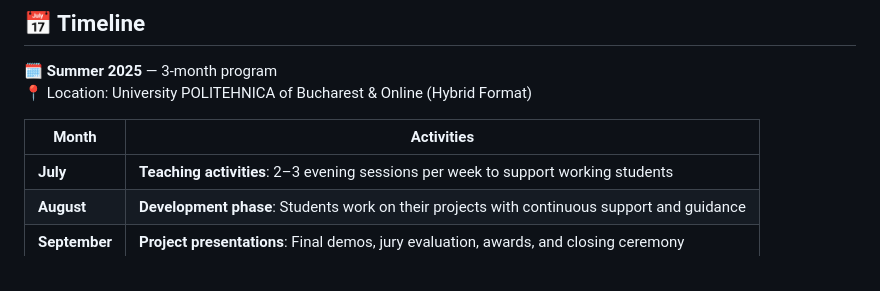
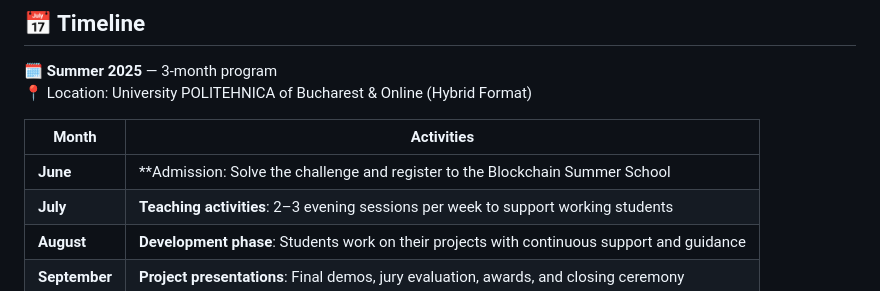
Before and after one commit to cs-pub-ro/blockchain-summer-school, a Markdown page: README.md, the part around the change. Rendered like a GitHub page.

```diff
--- a/README.md
+++ b/README.md
@@ -9,6 +9,7 @@ Welcome to the official repository of the **Blockchain Summer School**, organize
 
 | Month       | Activities                                                                                  |
 |-------------|----------------------------------------------------------------------------------------------|
+| **June**    | **Admission: Solve the challenge and register to the Blockchain Summer School           |
 | **July**    | **Teaching activities**: 2–3 evening sessions per week to support working students           |
 | **August**  | **Development phase**: Students work on their projects with continuous support and guidance  |
 | **September**| **Project presentations**: Final demos, jury evaluation, awards, and closing ceremony        |
```
